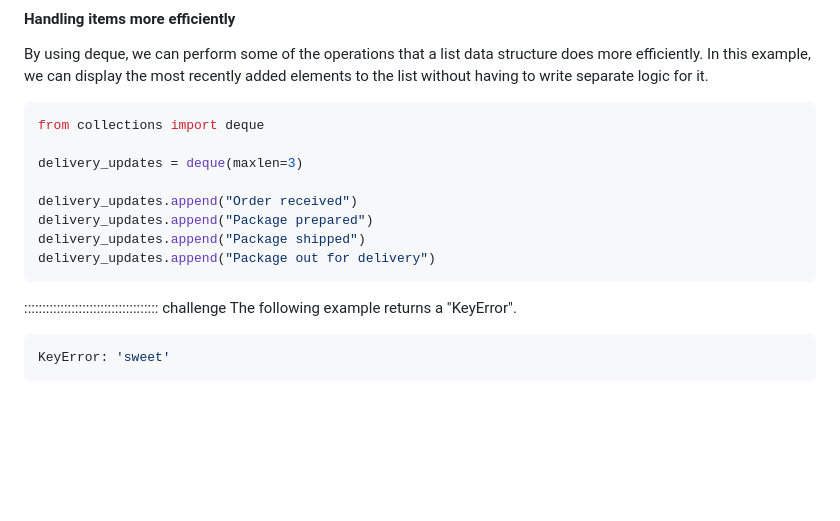
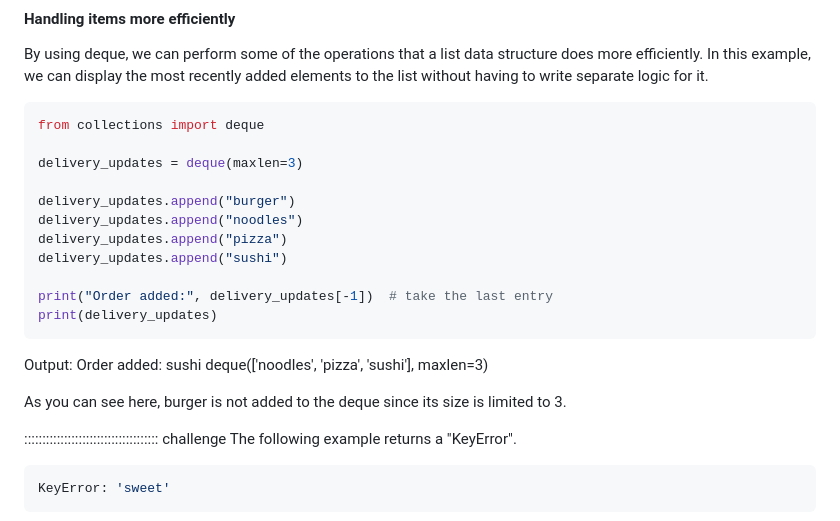
Before and after one commit to dkz2r/python-intermediate-tool, a Markdown page: episodes/02.1-built-in-modules-iterating.md, the part around the change. GitHub-like rendering; blank space fills up the shorter version.

Commit message:
Change the deque theme using the list of orders

````diff
--- a/episodes/02.1-built-in-modules-iterating.md
+++ b/episodes/02.1-built-in-modules-iterating.md
@@ -77,11 +77,21 @@ from collections import deque
 
 delivery_updates = deque(maxlen=3)
 
-delivery_updates.append("Order received")
-delivery_updates.append("Package prepared")
-delivery_updates.append("Package shipped")
-delivery_updates.append("Package out for delivery")
+delivery_updates.append("burger")
+delivery_updates.append("noodles")
+delivery_updates.append("pizza")
+delivery_updates.append("sushi")
+
+print("Order added:", delivery_updates[-1])  # take the last entry
+print(delivery_updates)
 ```
+
+Output:
+Order added: sushi
+deque(['noodles', 'pizza', 'sushi'], maxlen=3)
+
+As you can see here, burger is not added to the deque since its size is limited to 3.
+
 
 ::::::::::::::::::::::::::::::::::::: challenge
 The following example returns a "KeyError".
````
